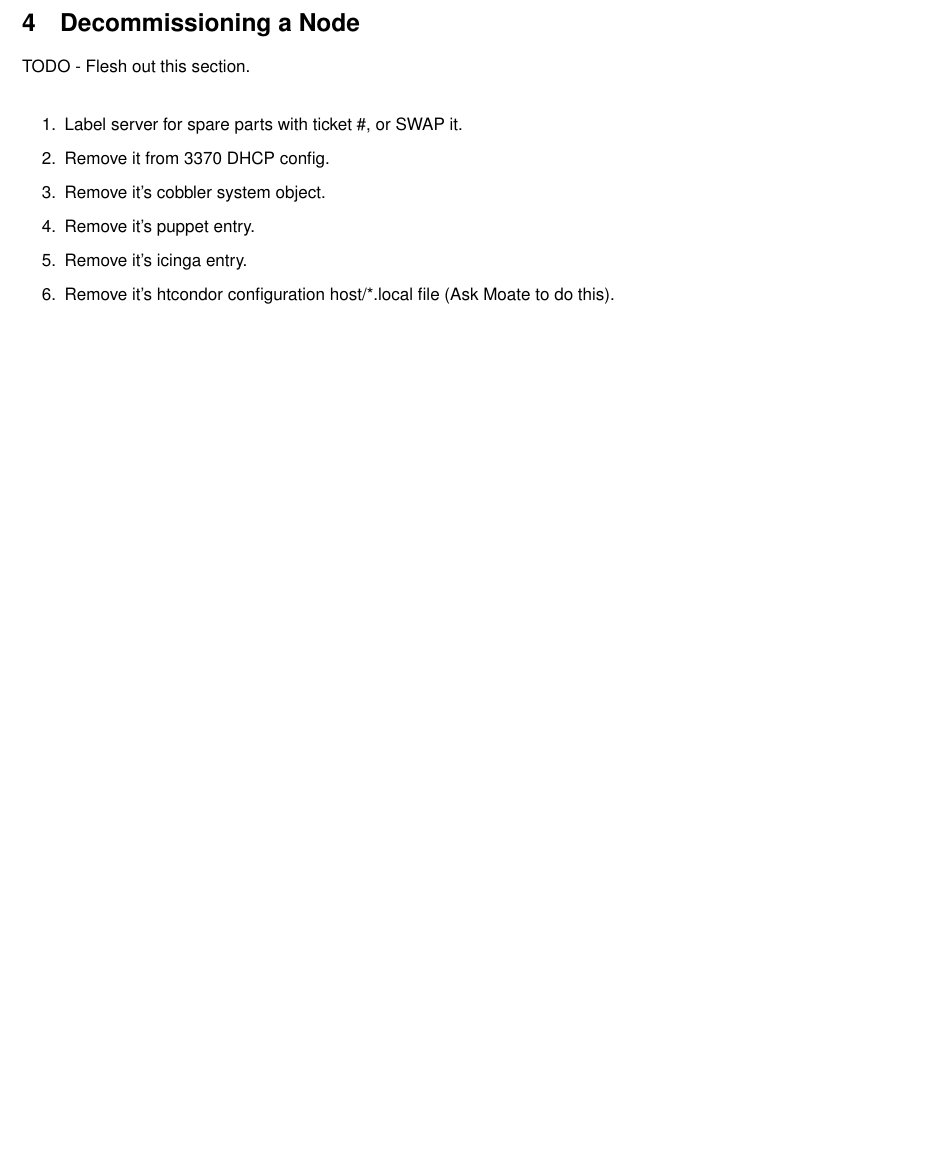
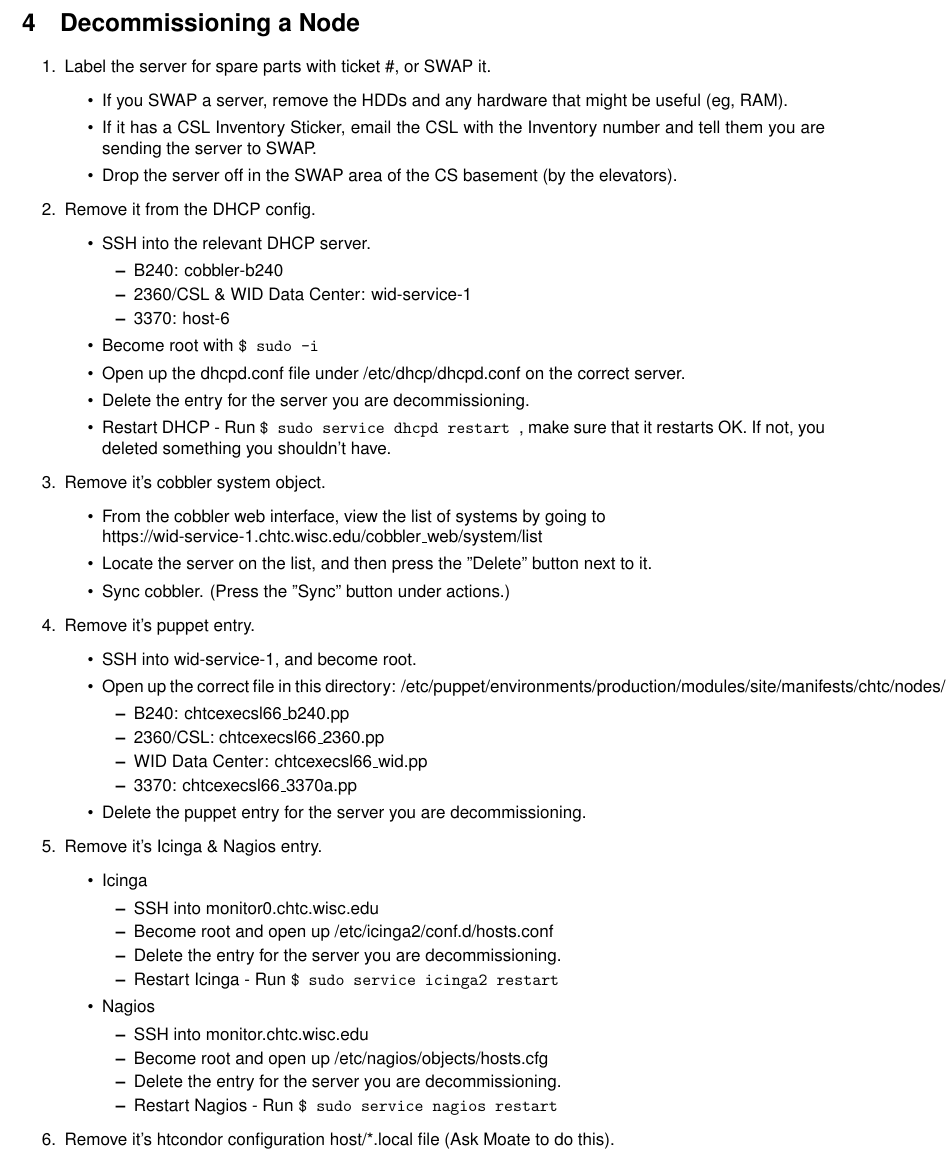
Before and after one commit to dcchambers/CHTC-Student-Handbook, a LaTeX document (CHTC Student Handbook.tex): part of page 7 of 20, cut so that both start at the same text. Compiled offline with pdfLaTeX.

Commit message:
added info on decomissioning a node

```diff
--- a/CHTC Student Handbook.tex
+++ b/CHTC Student Handbook.tex
@@ -242,14 +242,64 @@
 \clearpage
 
 \section{Decommissioning a Node}
-    TODO - Flesh out this section. \\
-
     \begin{enumerate}
-        \item Label server for spare parts with ticket \#, or SWAP it.
-        \item Remove it from 3370 DHCP config.
+        \item Label the server for spare parts with ticket \#, or SWAP it.
+        \begin{itemize}
+            \item If you SWAP a server, remove the HDDs and any hardware that might be useful (eg, RAM).
+            \item If it has a CSL Inventory Sticker, email the CSL with the Inventory number
+            and tell them you are sending the server to SWAP.
+            \item Drop the server off in the SWAP area of the CS basement (by the elevators).
+        \end{itemize}
+        \item Remove it from the DHCP config.
+        \begin{itemize}
+            \item SSH into the relevant DHCP server.
+            \begin{itemize}
+                \item B240: cobbler-b240
+                \item 2360/CSL \& WID Data Center: wid-service-1
+                \item 3370: host-6
+            \end{itemize}
+            \item Become root with {\fontfamily{cmtt}\selectfont \$ sudo -i }
+            \item Open up the dhcpd.conf file under /etc/dhcp/dhcpd.conf on the correct server.
+            \item Delete the entry for the server you are decommissioning.
+            \item Restart DHCP - Run {\fontfamily{cmtt}\selectfont \$ sudo service dhcpd restart }, make
+            sure that it restarts OK. If not, you deleted something you shouldn't have.
+        \end{itemize}
         \item Remove it's cobbler system object.
+            \begin{itemize}
+                \item From the cobbler web interface, view the list of systems by going to \\
+                https://wid-service-1.chtc.wisc.edu/cobbler\_web/system/list
+                \item Locate the server on the list, and then press the "Delete" button next to it.
+                \item Sync cobbler. (Press the "Sync" button under actions.)
+            \end{itemize}
         \item Remove it's puppet entry.
-        \item Remove it's icinga entry.
+            \begin{itemize}
+                \item SSH into wid-service-1, and become root.
+                \item Open up the correct file in this directory: /etc/puppet/environments/production/modules/site/manifests/chtc/nodes/
+                \begin{itemize}
+                    \item B240: chtcexecsl66\_b240.pp
+                    \item 2360/CSL: chtcexecsl66\_2360.pp
+                    \item WID Data Center: chtcexecsl66\_wid.pp
+                    \item 3370: chtcexecsl66\_3370a.pp
+                \end{itemize}
+                \item Delete the puppet entry for the server you are decommissioning.
+            \end{itemize}
+        \item Remove it's Icinga \& Nagios entry.
+            \begin{itemize}
+                \item Icinga
+                \begin{itemize}
+                    \item SSH into monitor0.chtc.wisc.edu
+                    \item Become root and open up /etc/icinga2/conf.d/hosts.conf
+                    \item Delete the entry for the server you are decommissioning.
+                    \item Restart Icinga - Run {\fontfamily{cmtt}\selectfont \$ sudo service icinga2 restart }
+                \end{itemize}
+                \item Nagios
+                \begin{itemize}
+                    \item SSH into monitor.chtc.wisc.edu
+                    \item Become root and open up /etc/nagios/objects/hosts.cfg
+                    \item Delete the entry for the server you are decommissioning.
+                    \item Restart Nagios - Run {\fontfamily{cmtt}\selectfont \$ sudo service nagios restart }
+                \end{itemize}
+            \end{itemize}
         \item Remove it's htcondor configuration host/*.local file (Ask Moate to do this).
     \end{enumerate}
 
```
Also changed, not shown: CHTC Student Handbook.pdf, archive/2016/August/CHTC Student Handbook.pdf (added).
